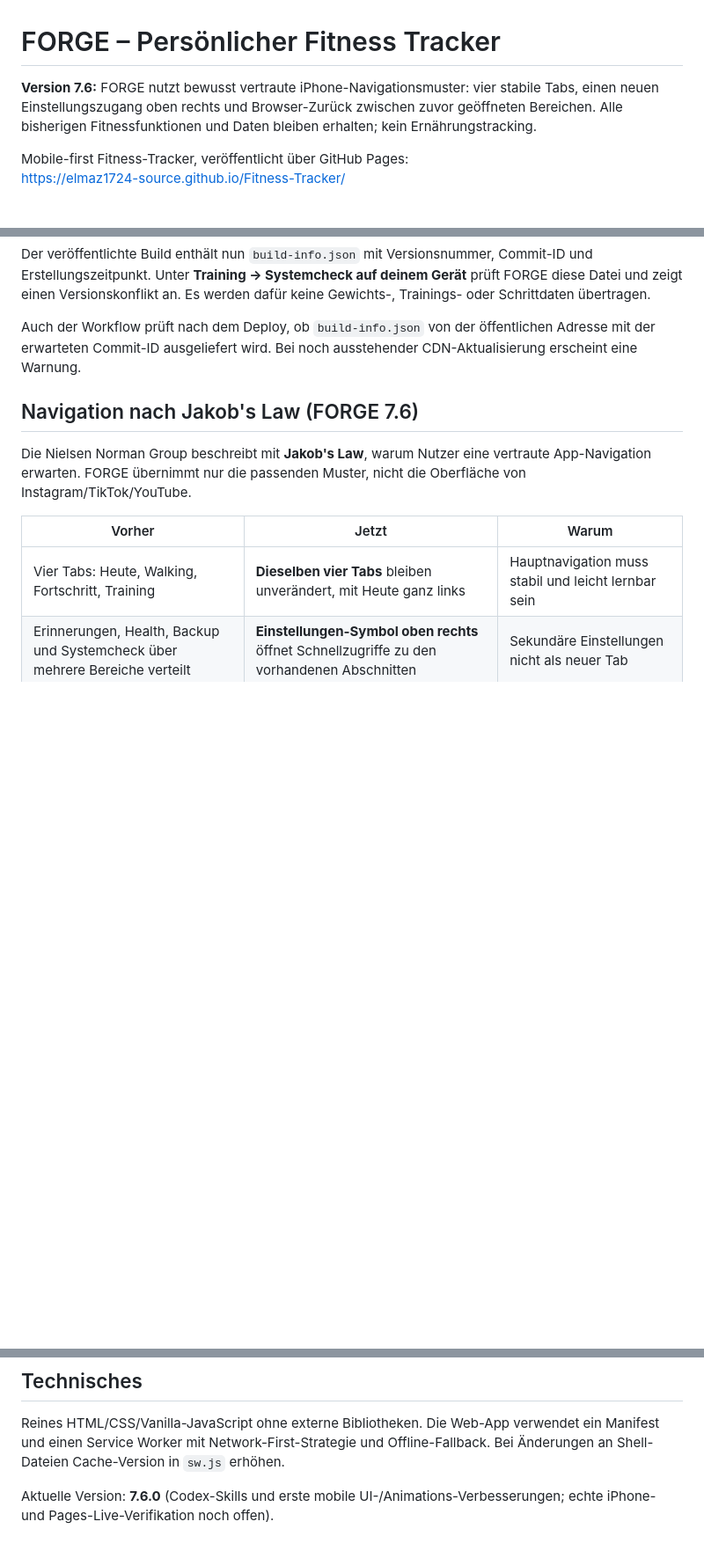
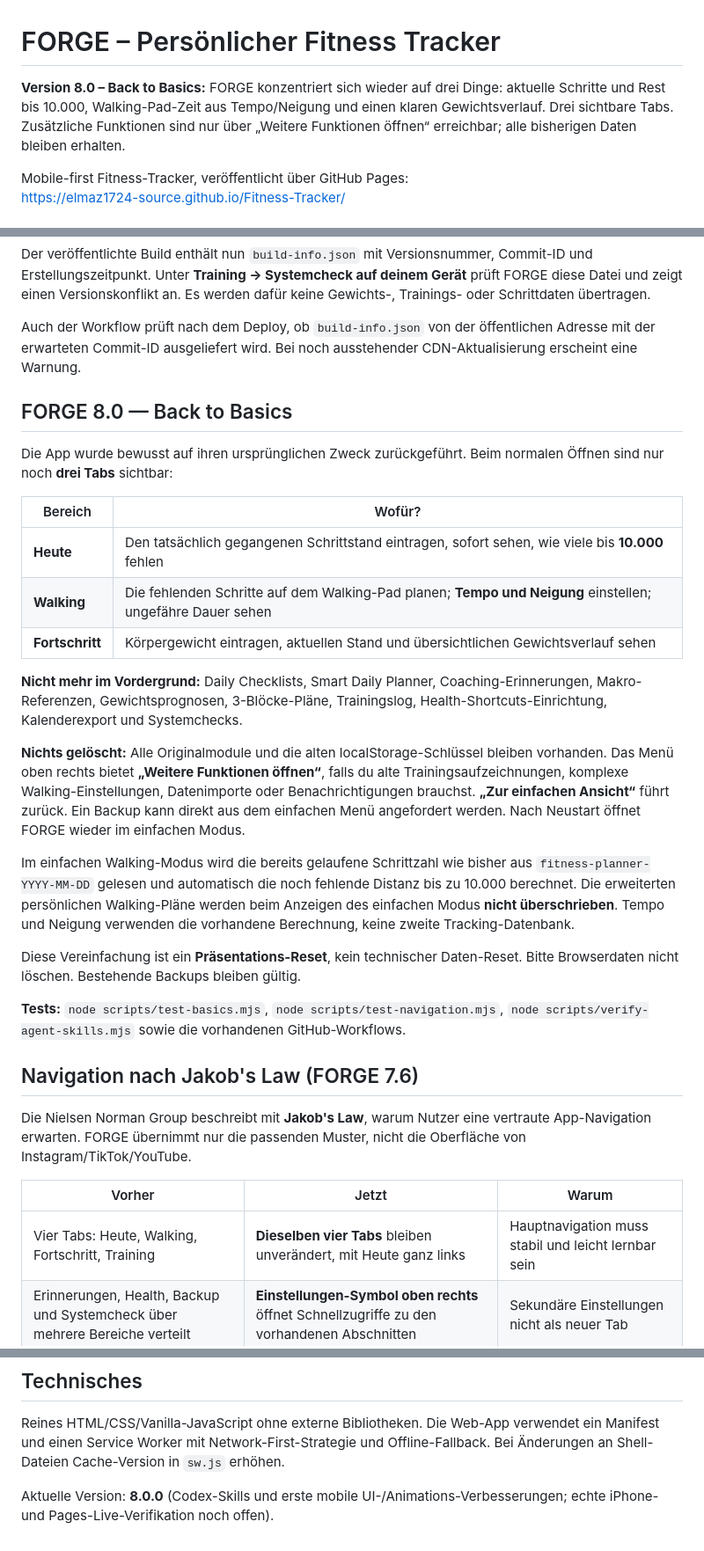
Before and after one commit to elmaz1724-source/Fitness-Tracker, a Markdown page: README.md, 3 parts joined by grey strips. Shown at 88% size. Drawn GitHub-style; blank space fills up the shorter version.

Commit message:
Document the FORGE Back to Basics product reset and preserved fitness history

```diff
--- a/README.md
+++ b/README.md
@@ -1,6 +1,6 @@
 # FORGE – Persönlicher Fitness Tracker
 
-**Version 7.6:** FORGE nutzt bewusst vertraute iPhone-Navigationsmuster: vier stabile Tabs, einen neuen Einstellungszugang oben rechts und Browser-Zurück zwischen zuvor geöffneten Bereichen. Alle bisherigen Fitnessfunktionen und Daten bleiben erhalten; kein Ernährungstracking.
+**Version 8.0 – Back to Basics:** FORGE konzentriert sich wieder auf drei Dinge: aktuelle Schritte und Rest bis 10.000, Walking-Pad-Zeit aus Tempo/Neigung und einen klaren Gewichtsverlauf. Drei sichtbare Tabs. Zusätzliche Funktionen sind nur über „Weitere Funktionen öffnen“ erreichbar; alle bisherigen Daten bleiben erhalten.
 
 Mobile-first Fitness-Tracker, veröffentlicht über GitHub Pages:
 https://elmaz1724-source.github.io/Fitness-Tracker/
@@ -131,6 +131,26 @@ Der veröffentlichte Build enthält nun `build-info.json` mit Versionsnummer, Co
 
 Auch der Workflow prüft nach dem Deploy, ob `build-info.json` von der öffentlichen Adresse mit der erwarteten Commit-ID ausgeliefert wird. Bei noch ausstehender CDN-Aktualisierung erscheint eine Warnung.
 
+## FORGE 8.0 — Back to Basics
+
+Die App wurde bewusst auf ihren ursprünglichen Zweck zurückgeführt. Beim normalen Öffnen sind nur noch **drei Tabs** sichtbar:
+
+| Bereich | Wofür? |
+| --- | --- |
+| **Heute** | Den tatsächlich gegangenen Schrittstand eintragen, sofort sehen, wie viele bis **10.000** fehlen |
+| **Walking** | Die fehlenden Schritte auf dem Walking-Pad planen; **Tempo und Neigung** einstellen; ungefähre Dauer sehen |
+| **Fortschritt** | Körpergewicht eintragen, aktuellen Stand und übersichtlichen Gewichtsverlauf sehen |
+
+**Nicht mehr im Vordergrund:** Daily Checklists, Smart Daily Planner, Coaching-Erinnerungen, Makro-Referenzen, Gewichtsprognosen, 3-Blöcke-Pläne, Trainingslog, Health-Shortcuts-Einrichtung, Kalenderexport und Systemchecks.
+
+**Nichts gelöscht:** Alle Originalmodule und die alten localStorage-Schlüssel bleiben vorhanden. Das Menü oben rechts bietet **„Weitere Funktionen öffnen“**, falls du alte Trainingsaufzeichnungen, komplexe Walking-Einstellungen, Datenimporte oder Benachrichtigungen brauchst. **„Zur einfachen Ansicht“** führt zurück. Ein Backup kann direkt aus dem einfachen Menü angefordert werden. Nach Neustart öffnet FORGE wieder im einfachen Modus.
+
+Im einfachen Walking-Modus wird die bereits gelaufene Schrittzahl wie bisher aus `fitness-planner-YYYY-MM-DD` gelesen und automatisch die noch fehlende Distanz bis zu 10.000 berechnet. Die erweiterten persönlichen Walking-Pläne werden beim Anzeigen des einfachen Modus **nicht überschrieben**. Tempo und Neigung verwenden die vorhandene Berechnung, keine zweite Tracking-Datenbank.
+
+Diese Vereinfachung ist ein **Präsentations-Reset**, kein technischer Daten-Reset. Bitte Browserdaten nicht löschen. Bestehende Backups bleiben gültig.
+
+**Tests:** `node scripts/test-basics.mjs`, `node scripts/test-navigation.mjs`, `node scripts/verify-agent-skills.mjs` sowie die vorhandenen GitHub-Workflows.
+
 ## Navigation nach Jakob's Law (FORGE 7.6)
 
 Die Nielsen Norman Group beschreibt mit **Jakob's Law**, warum Nutzer eine vertraute App-Navigation erwarten. FORGE übernimmt nur die passenden Muster, nicht die Oberfläche von Instagram/TikTok/YouTube.
@@ -172,4 +192,4 @@ Die erste Qualitätsrunde optimiert iOS-Bedienung, `aria-current` der Navigation
 
 Reines HTML/CSS/Vanilla-JavaScript ohne externe Bibliotheken. Die Web-App verwendet ein Manifest und einen Service Worker mit Network-First-Strategie und Offline-Fallback. Bei Änderungen an Shell-Dateien Cache-Version in `sw.js` erhöhen.
 
-Aktuelle Version: **7.6.0** (Codex-Skills und erste mobile UI-/Animations-Verbesserungen; echte iPhone- und Pages-Live-Verifikation noch offen).
+Aktuelle Version: **8.0.0** (Codex-Skills und erste mobile UI-/Animations-Verbesserungen; echte iPhone- und Pages-Live-Verifikation noch offen).
```
